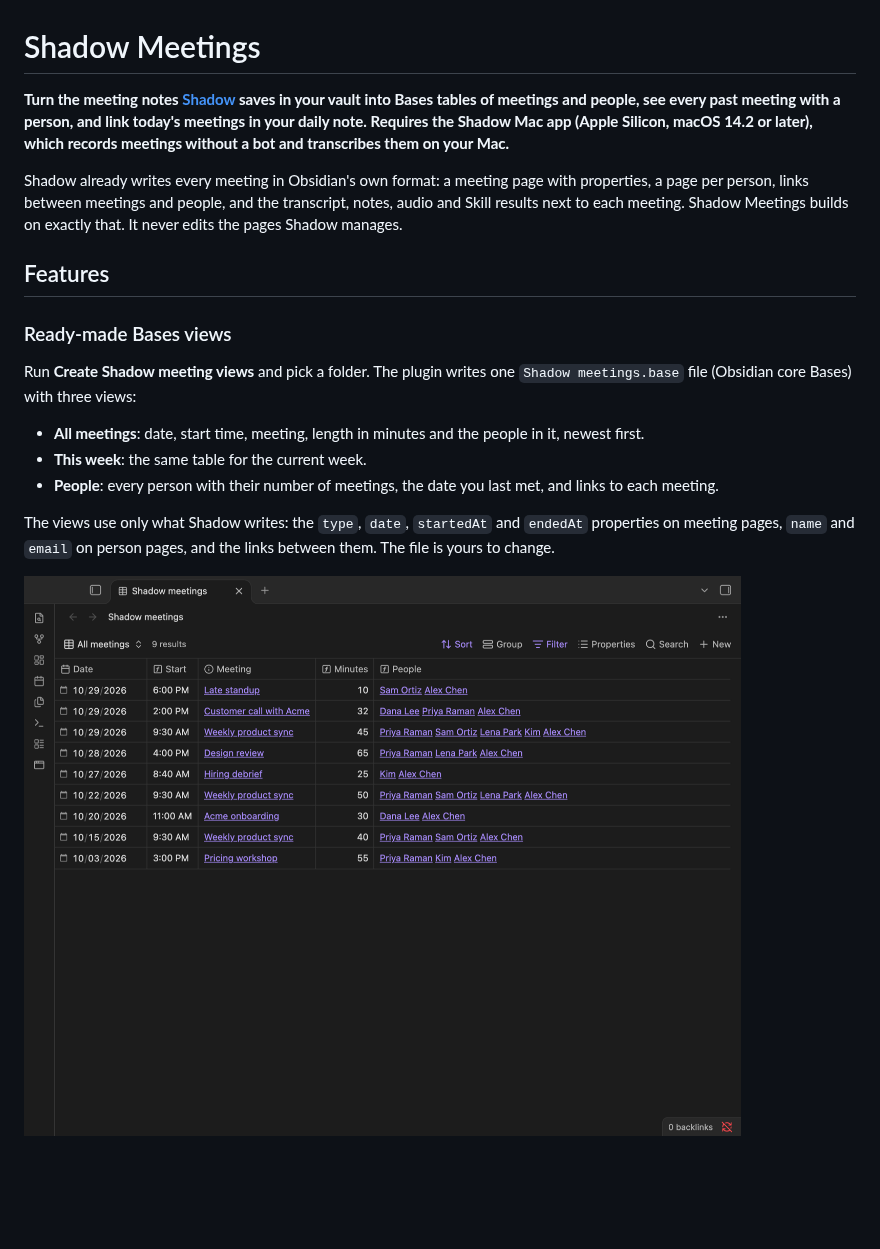
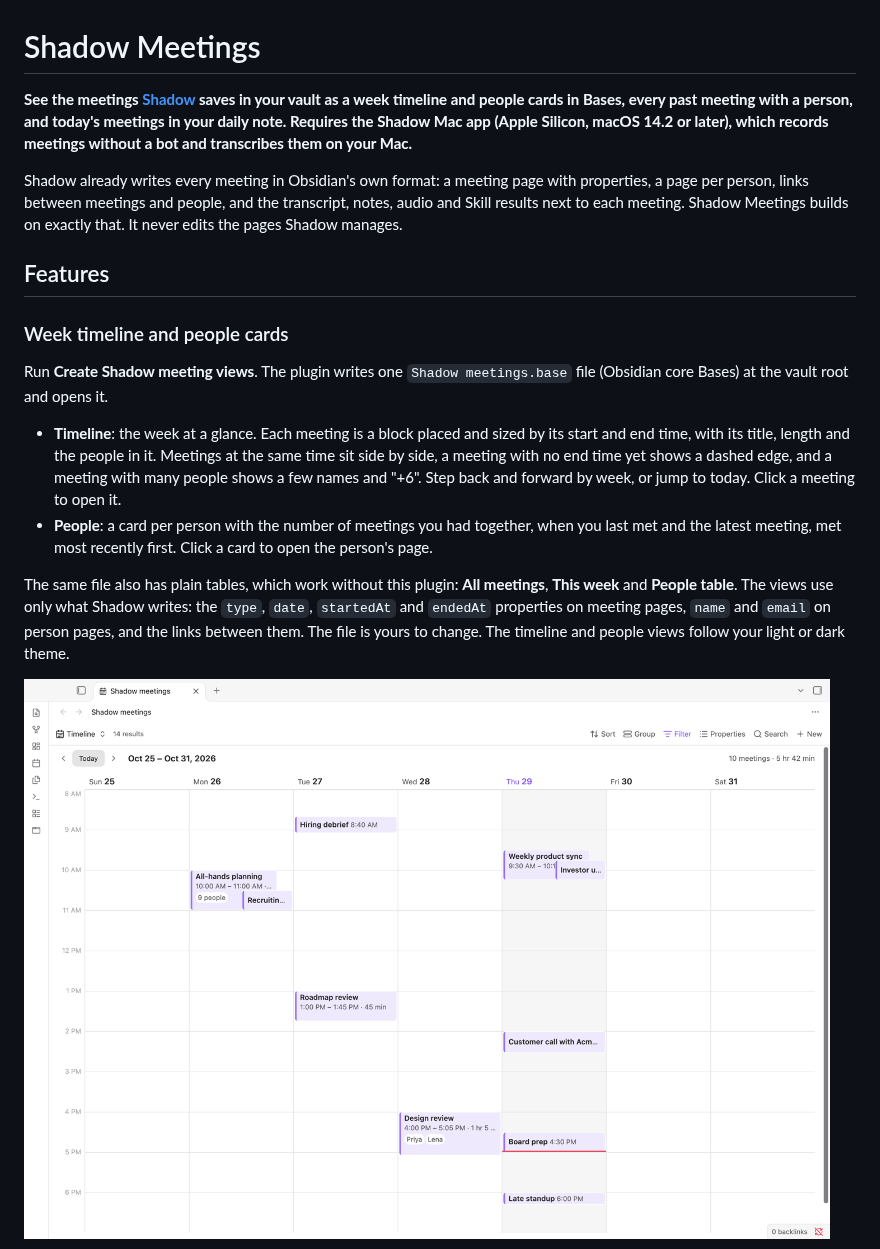
Before and after one commit to Taper-Labs/shadow-obsidian-plugin, a Markdown page: README.md, the part around one of its changes. Drawn GitHub-style; pictures changed too: docs/feature1-bases.png (deleted), docs/timeline-light.png (added); blank space fills up the shorter version.

```diff
--- a/README.md
+++ b/README.md
@@ -1,20 +1,19 @@
 # Shadow Meetings
 
-**Turn the meeting notes [Shadow](https://www.shadow.do) saves in your vault into Bases tables of meetings and people, see every past meeting with a person, and link today's meetings in your daily note. Requires the Shadow Mac app (Apple Silicon, macOS 14.2 or later), which records meetings without a bot and transcribes them on your Mac.**
+**See the meetings [Shadow](https://www.shadow.do) saves in your vault as a week timeline and people cards in Bases, every past meeting with a person, and today's meetings in your daily note. Requires the Shadow Mac app (Apple Silicon, macOS 14.2 or later), which records meetings without a bot and transcribes them on your Mac.**
 
 Shadow already writes every meeting in Obsidian's own format: a meeting page with properties, a page per person, links between meetings and people, and the transcript, notes, audio and Skill results next to each meeting. Shadow Meetings builds on exactly that. It never edits the pages Shadow manages.
 
 ## Features
 
-### Ready-made Bases views
+### Week timeline and people cards
 
-Run **Create Shadow meeting views** and pick a folder. The plugin writes one `Shadow meetings.base` file (Obsidian core Bases) with three views:
+Run **Create Shadow meeting views**. The plugin writes one `Shadow meetings.base` file (Obsidian core Bases) at the vault root and opens it.
 
-- **All meetings**: date, start time, meeting, length in minutes and the people in it, newest first.
-- **This week**: the same table for the current week.
-- **People**: every person with their number of meetings, the date you last met, and links to each meeting.
+- **Timeline**: the week at a glance. Each meeting is a block placed and sized by its start and end time, with its title, length and the people in it. Meetings at the same time sit side by side, a meeting with no end time yet shows a dashed edge, and a meeting with many people shows a few names and "+6". Step back and forward by week, or jump to today. Click a meeting to open it.
+- **People**: a card per person with the number of meetings you had together, when you last met and the latest meeting, met most recently first. Click a card to open the person's page.
 
-The views use only what Shadow writes: the `type`, `date`, `startedAt` and `endedAt` properties on meeting pages, `name` and `email` on person pages, and the links between them. The file is yours to change.
+The same file also has plain tables, which work without this plugin: **All meetings**, **This week** and **People table**. The views use only what Shadow writes: the `type`, `date`, `startedAt` and `endedAt` properties on meeting pages, `name` and `email` on person pages, and the links between them. The file is yours to change. The timeline and people views follow your light or dark theme.
 
-![All meetings view in Bases](docs/feature1-bases.png)
+![Timeline view, light theme](docs/timeline-light.png)
 
```
Also changed, not shown: other parts of README.md (+8 -4 lines), SUBMISSION.md (+7 -6 lines), docs/feature1-people.png (deleted), docs/people-dark.png (added), docs/people-light.png (added), docs/timeline-dark.png (added), 12 other files.
